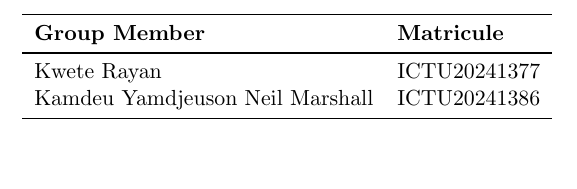
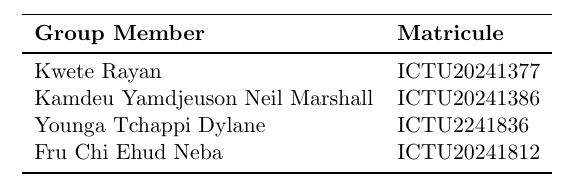
Before and after one commit to Suraku237/MarketFlow, a LaTeX document (documentation/SRS.tex): part of page 2 of 15, cut so that both start at the same text, the shorter picture padded with empty space. Compiled offline with pdfLaTeX.

Commit message:
POWER POINT

```diff
--- a/documentation/SRS.tex
+++ b/documentation/SRS.tex
@@ -61,6 +61,8 @@
 \midrule
 Kwete Rayan & ICTU20241377 \\
 Kamdeu Yamdjeuson Neil Marshall  & ICTU20241386\\
+Younga Tchappi Dylane  & ICTU2241836\\
+Fru Chi Ehud Neba & ICTU20241812\\
 \bottomrule
 \end{tabular}
 \end{center}
```
Also changed, not shown: 1 other file.
